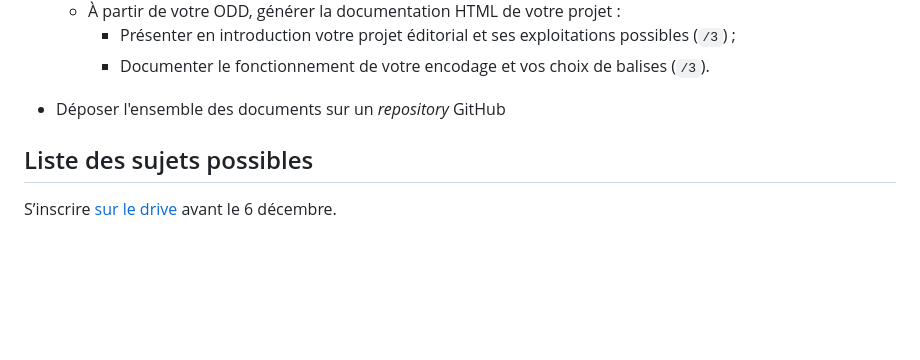
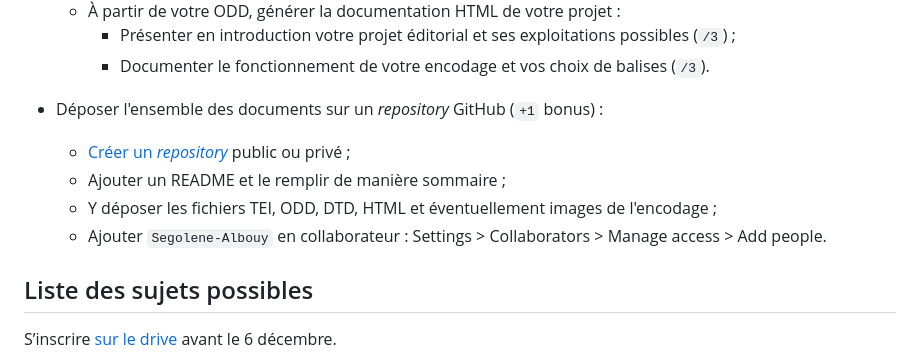
Before and after one commit to Segolene-Albouy/XML-TEI_M2TNAH, a Markdown page: ConsignesEvaluation.md, the part around the change. GitHub-like rendering; blank space fills up the shorter version.

Commit message:
README Add instructions for GitHub

```diff
--- a/ConsignesEvaluation.md
+++ b/ConsignesEvaluation.md
@@ -18,7 +18,11 @@
 		- Présenter en introduction votre projet éditorial et ses exploitations possibles (`/3`) ;
 		- Documenter le fonctionnement de votre encodage et vos choix de balises (`/3`).
 
-* Déposer l'ensemble des documents sur un *repository* GitHub
+* Déposer l'ensemble des documents sur un *repository* GitHub (`+1` bonus) :
+	- [Créer un *repository*](https://github.com/new) public ou privé ;
+	- Ajouter un README et le remplir de manière sommaire ;
+	- Y déposer les fichiers TEI, ODD, DTD, HTML et éventuellement images de l'encodage ;
+	- Ajouter `Segolene-Albouy` en collaborateur : Settings > Collaborators > Manage access > Add people.
 
 ## Liste des sujets possibles
 
```
